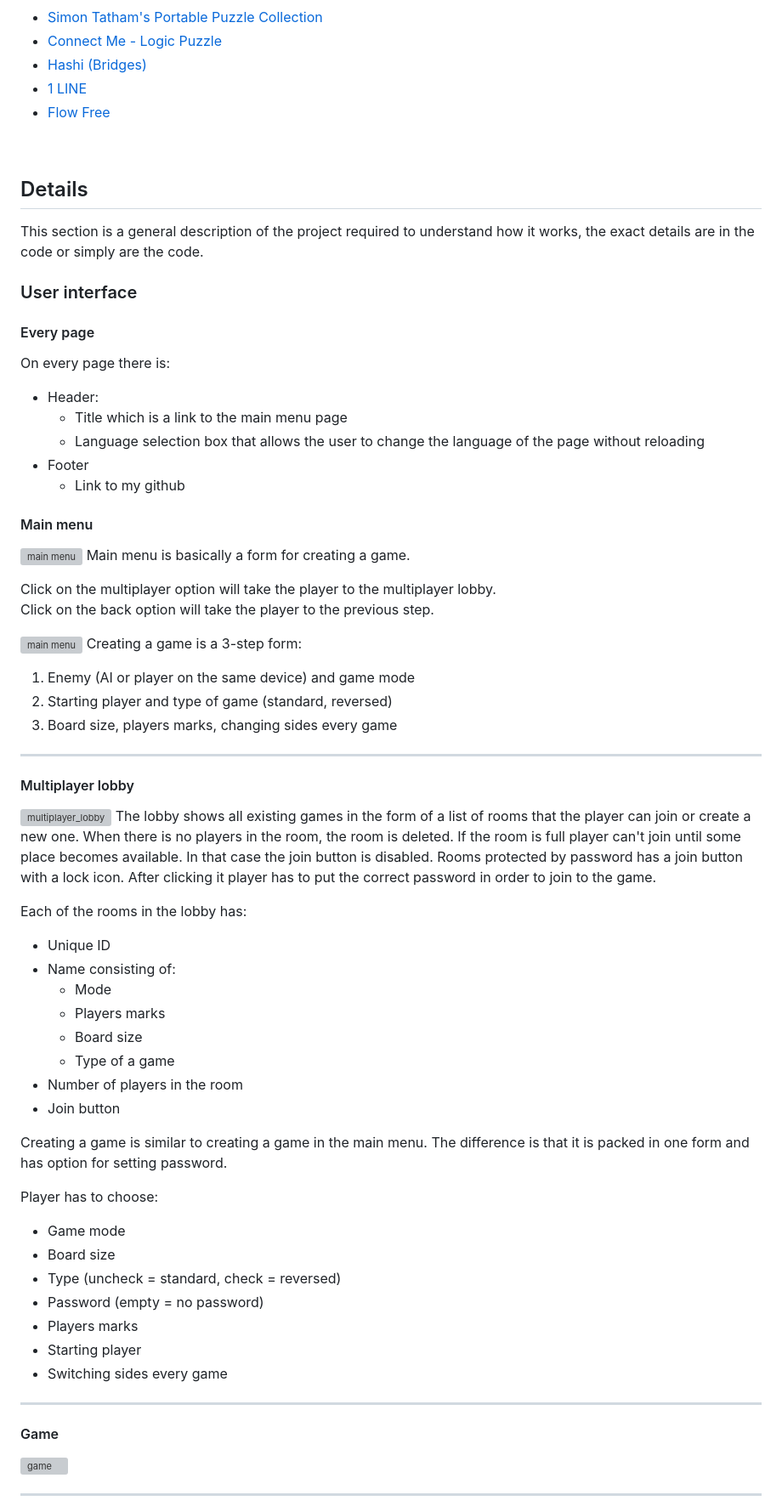
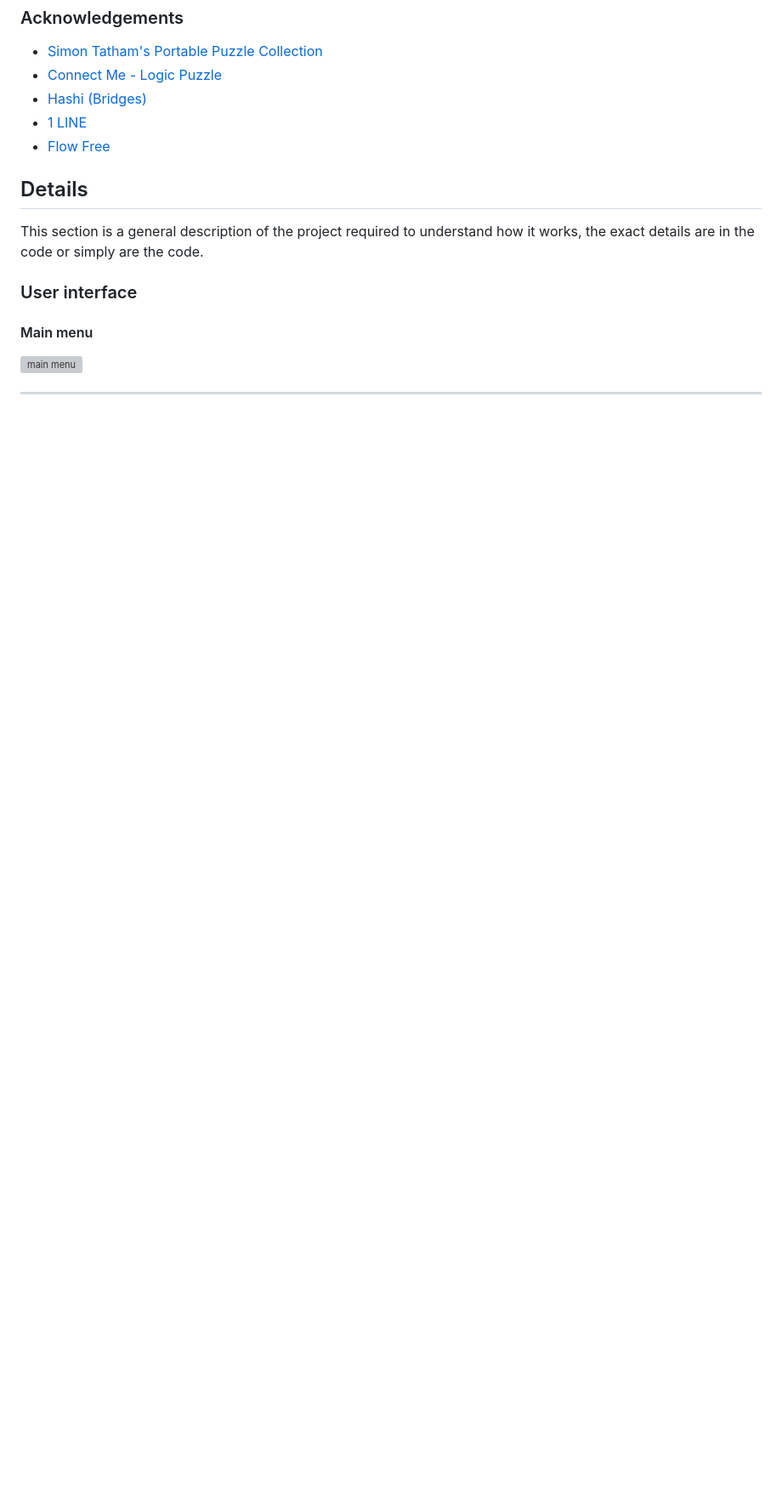
Before and after one commit to Pasek108/ConnectGame, a Markdown page: README.md, the part around the change printed below. Shown: that part at 85% size. Drawn GitHub-style; blank space fills up the shorter version; grey boxes are pictures that could not be loaded.

```diff
--- a/README.md
+++ b/README.md
@@ -113,58 +111,8 @@ To edit this program:
 This section is a general description of the project required to understand how it works, the exact details are in the code or simply are the code.
 
 ### User interface
-#### Every page
-On every page there is:
-- Header:
-  - Title which is a link to the main menu page
-  - Language selection box that allows the user to change the language of the page without reloading
-- Footer
-  - Link to my github
-
 #### Main menu
 ![main menu](/_for_readme/main_menu.png)
-Main menu is basically a form for creating a game.
-
-Click on the multiplayer option will take the player to the multiplayer lobby.<br>
-Click on the back option will take the player to the previous step.<br>
-
-![main menu](/_for_readme/main_menu_steps.png)
-Creating a game is a 3-step form:
-1. Enemy (AI or player on the same device) and game mode
-2. Starting player and type of game (standard, reversed)
-3. Board size, players marks, changing sides every game
-
-----------------------------------
-
-#### Multiplayer lobby
-![multiplayer_lobby](/_for_readme/multi_lobby.png)
-The lobby shows all existing games in the form of a list of rooms that the player can join or create a new one. When there is no players in the room, the room is deleted. If the room is full player can't join until some place becomes available. In that case the join button is disabled. Rooms protected by password has a join button with a lock icon. After clicking it player has to put the correct password in order to join to the game.
-
-Each of the rooms in the lobby has:
-- Unique ID
-- Name consisting of:
-  - Mode
-  - Players marks
-  - Board size
-  - Type of a game
-- Number of players in the room
-- Join button
-
-Creating a game is similar to creating a game in the main menu. The difference is that it is packed in one form and has option for setting password.
-
-Player has to choose:
-- Game mode
-- Board size
-- Type (uncheck = standard, check = reversed)
-- Password (empty = no password)
-- Players marks
-- Starting player
-- Switching sides every game
-
-----------------------------------
-
-#### Game
-![game](/_for_readme/onemark_game.png)
 
 
 ----------------------------------
```
Also changed, not shown: other parts of README.md (+14 -22 lines).
